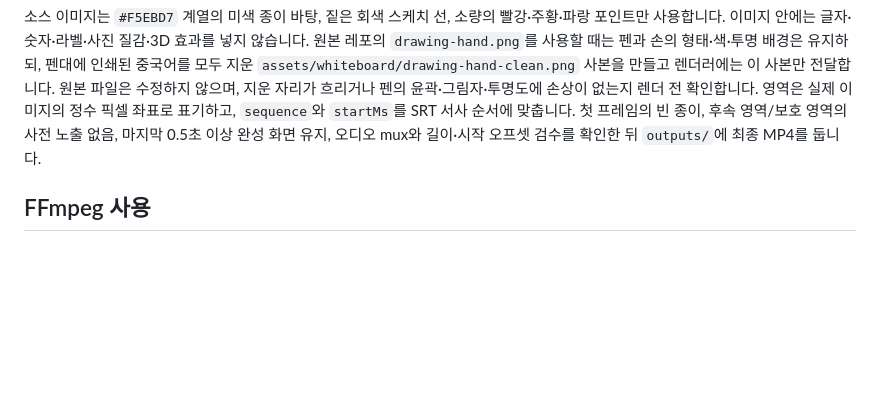
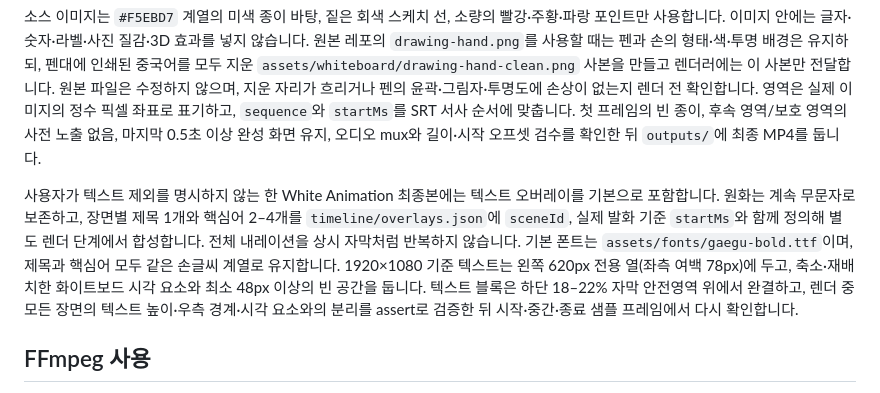
Before and after one commit to seominpapa/AI-Video-Studio, a Markdown page: AGENTS.md, the part around the change. Rendered like a GitHub page; blank space fills up the shorter version.

Commit message:
docs: default whiteboard keyword overlays

```diff
--- a/AGENTS.md
+++ b/AGENTS.md
@@ -301,6 +301,8 @@ White Animation은 [geeklee/srt-whiteboard-animation](https://github.com/geeklee
 
 소스 이미지는 `#F5EBD7` 계열의 미색 종이 바탕, 짙은 회색 스케치 선, 소량의 빨강·주황·파랑 포인트만 사용합니다. 이미지 안에는 글자·숫자·라벨·사진 질감·3D 효과를 넣지 않습니다. 원본 레포의 `drawing-hand.png`를 사용할 때는 펜과 손의 형태·색·투명 배경은 유지하되, 펜대에 인쇄된 중국어를 모두 지운 `assets/whiteboard/drawing-hand-clean.png` 사본을 만들고 렌더러에는 이 사본만 전달합니다. 원본 파일은 수정하지 않으며, 지운 자리가 흐리거나 펜의 윤곽·그림자·투명도에 손상이 없는지 렌더 전 확인합니다. 영역은 실제 이미지의 정수 픽셀 좌표로 표기하고, `sequence`와 `startMs`를 SRT 서사 순서에 맞춥니다. 첫 프레임의 빈 종이, 후속 영역/보호 영역의 사전 노출 없음, 마지막 0.5초 이상 완성 화면 유지, 오디오 mux와 길이·시작 오프셋 검수를 확인한 뒤 `outputs/`에 최종 MP4를 둡니다.
 
+사용자가 텍스트 제외를 명시하지 않는 한 White Animation 최종본에는 텍스트 오버레이를 기본으로 포함합니다. 원화는 계속 무문자로 보존하고, 장면별 제목 1개와 핵심어 2–4개를 `timeline/overlays.json`에 `sceneId`, 실제 발화 기준 `startMs`와 함께 정의해 별도 렌더 단계에서 합성합니다. 전체 내레이션을 상시 자막처럼 반복하지 않습니다. 기본 폰트는 `assets/fonts/gaegu-bold.ttf`이며, 제목과 핵심어 모두 같은 손글씨 계열로 유지합니다. 1920×1080 기준 텍스트는 왼쪽 620px 전용 열(좌측 여백 78px)에 두고, 축소·재배치한 화이트보드 시각 요소와 최소 48px 이상의 빈 공간을 둡니다. 텍스트 블록은 하단 18–22% 자막 안전영역 위에서 완결하고, 렌더 중 모든 장면의 텍스트 높이·우측 경계·시각 요소와의 분리를 assert로 검증한 뒤 시작·중간·종료 샘플 프레임에서 다시 확인합니다.
+
 ## FFmpeg 사용
 
 영상/음성 합치기, 오디오 확인, 썸네일 추출, 컨테이너 검사에는 FFmpeg를 사용합니다. 시스템에 FFmpeg가 없다면 작업 폴더 안에서 로컬 바이너리를 설치합니다. 사용자 홈이나 다른 프로젝트에 설치된 FFmpeg 경로를 문서에 고정하지 않습니다.
```
Also changed, not shown: DESIGN.md (+2 -0 lines), memory/decisions.md (+1 -0 lines).
